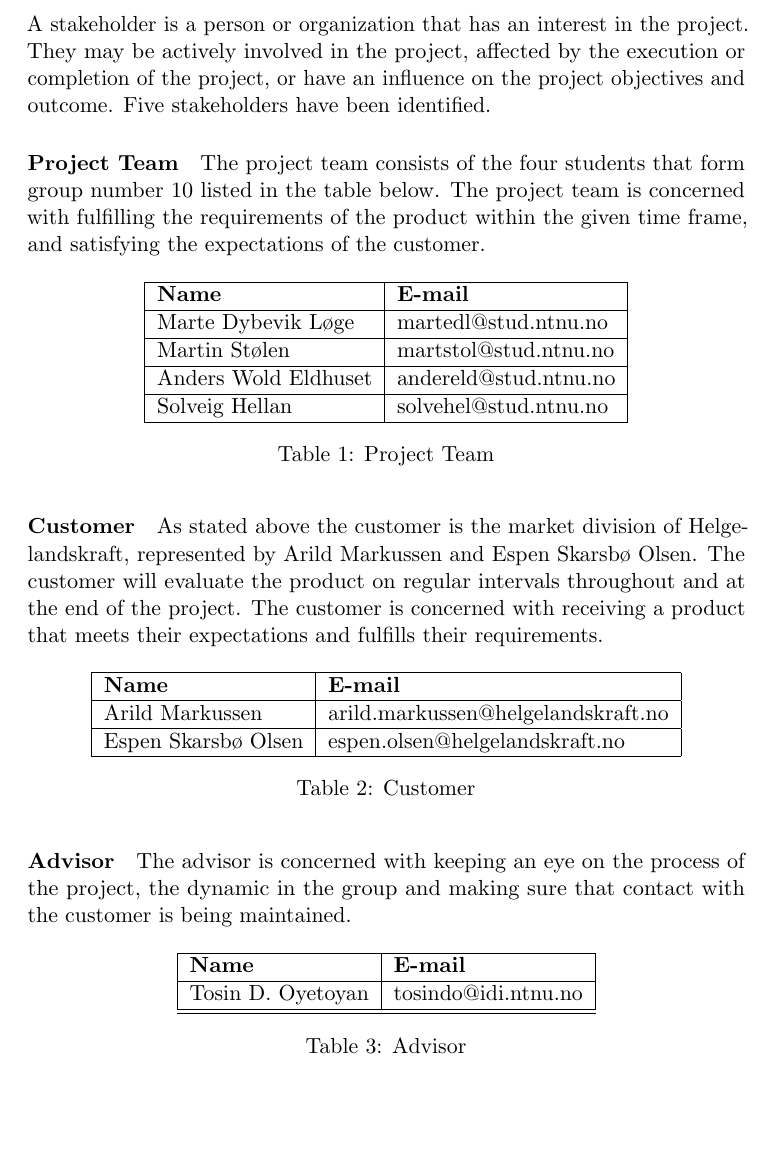
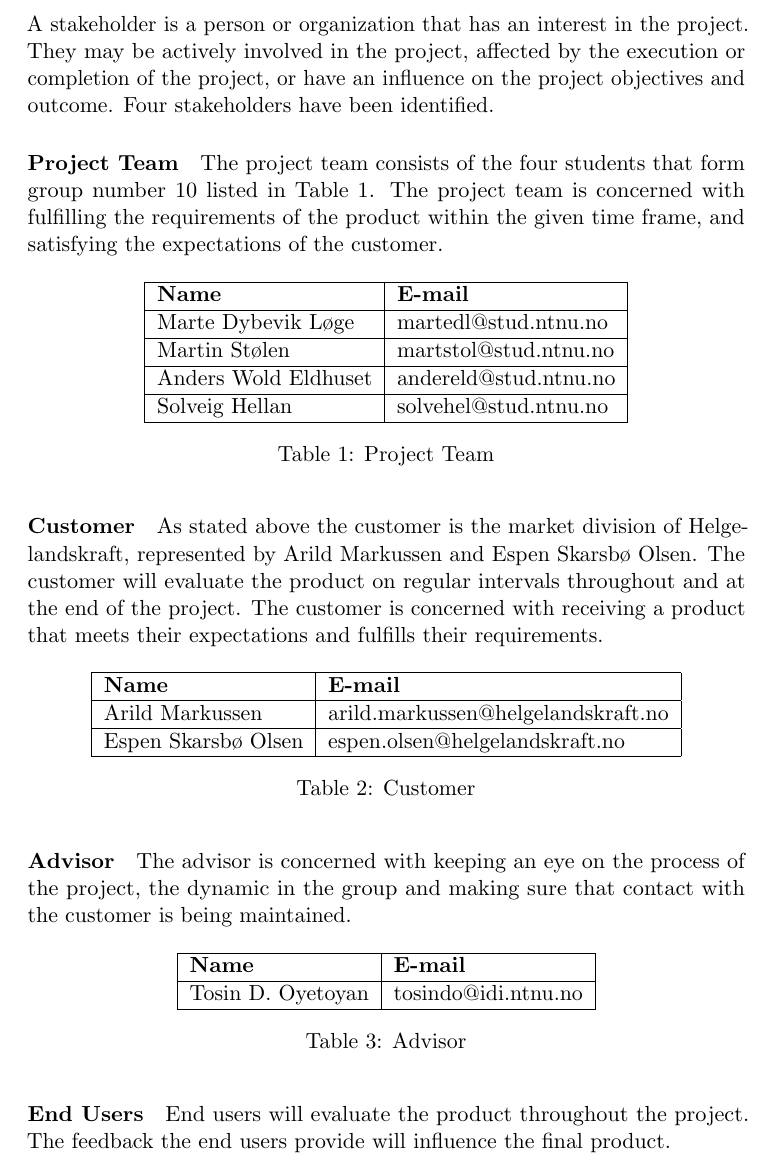
Before and after one commit to kpro-gr10/report, a LaTeX document (main.tex, which reads introduction/stakeholders.tex): part of page 8 of 68, cut so that both start at the same text, the shorter picture padded with empty space. Compiled offline with pdfLaTeX.

Commit message:
Added end users to stakeholders

```diff
--- a/introduction/stakeholders.tex
+++ b/introduction/stakeholders.tex
@@ -1,10 +1,10 @@
 \subsection{Stakeholders}
 
-A stakeholder is a person or organization that has an interest in the project. They may be actively involved in the project, affected by the execution or completion of the project, or have an influence on the project objectives and outcome. Five stakeholders have been identified.
+A stakeholder is a person or organization that has an interest in the project. They may be actively involved in the project, affected by the execution or completion of the project, or have an influence on the project objectives and outcome. Four stakeholders have been identified.
 
 \paragraph{Project Team}
 
-The project team consists of the four students that form group number 10 listed in the table below. The project team is concerned with fulfilling the requirements of the product within the given time frame, and satisfying the expectations of the customer.
+The project team consists of the four students that form group number 10 listed in Table 1. The project team is concerned with fulfilling the requirements of the product within the given time frame, and satisfying the expectations of the customer.
 
 \begin{table}[H]
 \begin{center}
@@ -51,10 +51,14 @@ The advisor is concerned with keeping an eye on the process of the project, the
     \begin{tabular}{| l | l |}
     \hline
     {\bf Name} & {\bf E-mail} \\ \hline
-    Tosin D. Oyetoyan & tosindo@idi.ntnu.no \\ \hline
+    Tosin D. Oyetoyan & tosindo@idi.ntnu.no \\
     \hline
     \end{tabular}
 \end{center}
 
 \caption{Advisor}
 \end{table}
+
+\paragraph{End Users}
+
+End users will evaluate the product throughout the project. The feedback the end users provide will influence the final product.
```
